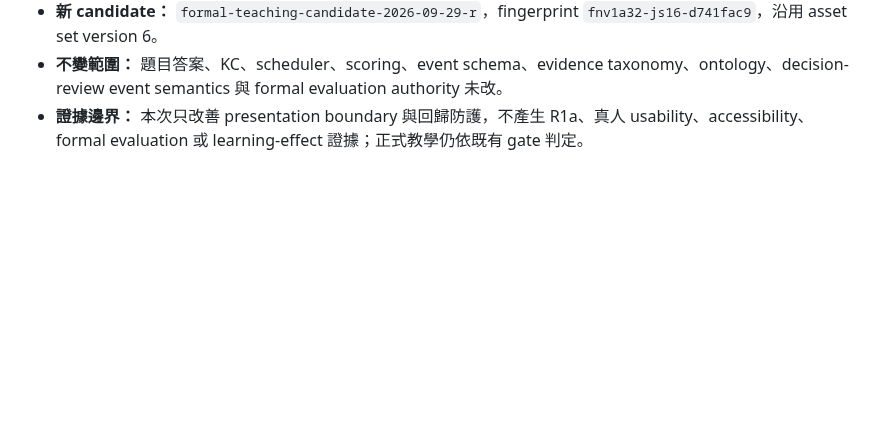
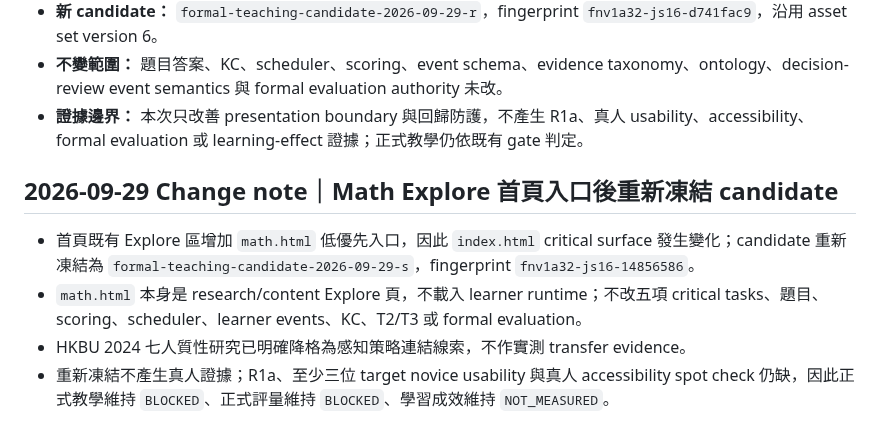
Before and after one commit to huikai79/vt-cos-go-learning, a Markdown page: TEACHING_GATE.md, the part around the change. GitHub-like rendering; blank space fills up the shorter version.

Commit message:
docs: record Go and math Explore boundary in TEACHING_GATE.md

```diff
--- a/TEACHING_GATE.md
+++ b/TEACHING_GATE.md
@@ -213,3 +213,11 @@ R1a verifier 升至 `go-r1-independent-content-review-v5`，目前內容 fingerp
 - **新 candidate：** `formal-teaching-candidate-2026-09-29-r`，fingerprint `fnv1a32-js16-d741fac9`，沿用 asset set version 6。
 - **不變範圍：** 題目答案、KC、scheduler、scoring、event schema、evidence taxonomy、ontology、decision-review event semantics 與 formal evaluation authority 未改。
 - **證據邊界：** 本次只改善 presentation boundary 與回歸防護，不產生 R1a、真人 usability、accessibility、formal evaluation 或 learning-effect 證據；正式教學仍依既有 gate 判定。
+
+
+## 2026-09-29 Change note｜Math Explore 首頁入口後重新凍結 candidate
+
+- 首頁既有 Explore 區增加 `math.html` 低優先入口，因此 `index.html` critical surface 發生變化；candidate 重新凍結為 `formal-teaching-candidate-2026-09-29-s`，fingerprint `fnv1a32-js16-14856586`。
+- `math.html` 本身是 research/content Explore 頁，不載入 learner runtime；不改五項 critical tasks、題目、scoring、scheduler、learner events、KC、T2/T3 或 formal evaluation。
+- HKBU 2024 七人質性研究已明確降格為感知策略連結線索，不作實測 transfer evidence。
+- 重新凍結不產生真人證據；R1a、至少三位 target novice usability 與真人 accessibility spot check 仍缺，因此正式教學維持 `BLOCKED`、正式評量維持 `BLOCKED`、學習成效維持 `NOT_MEASURED`。
```
